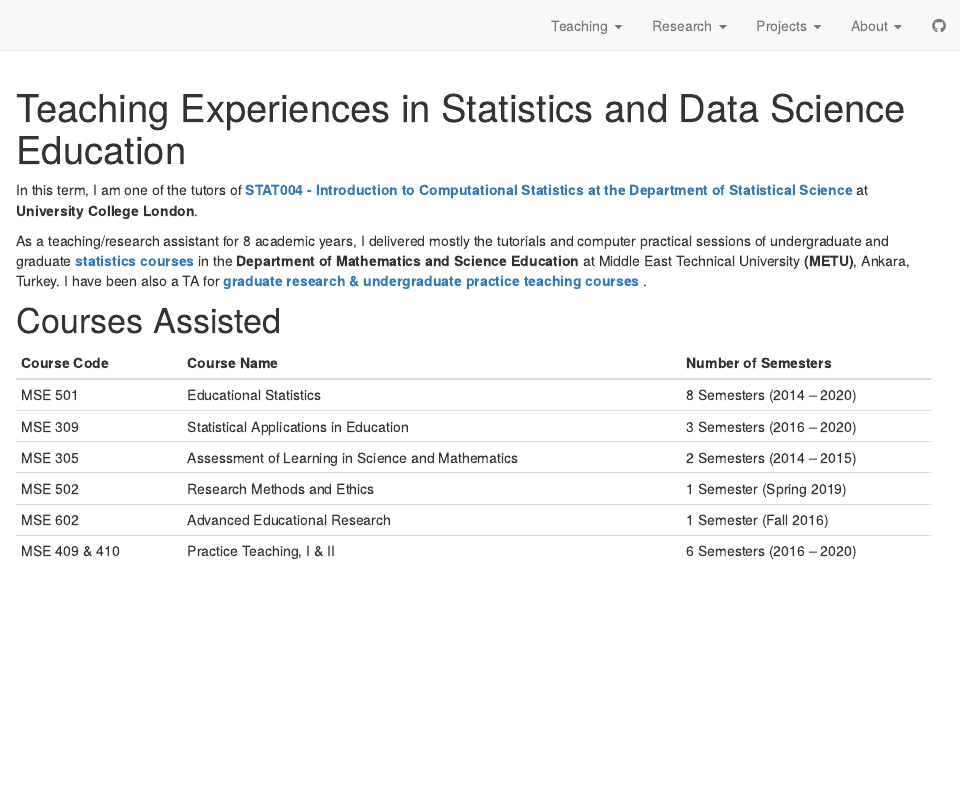
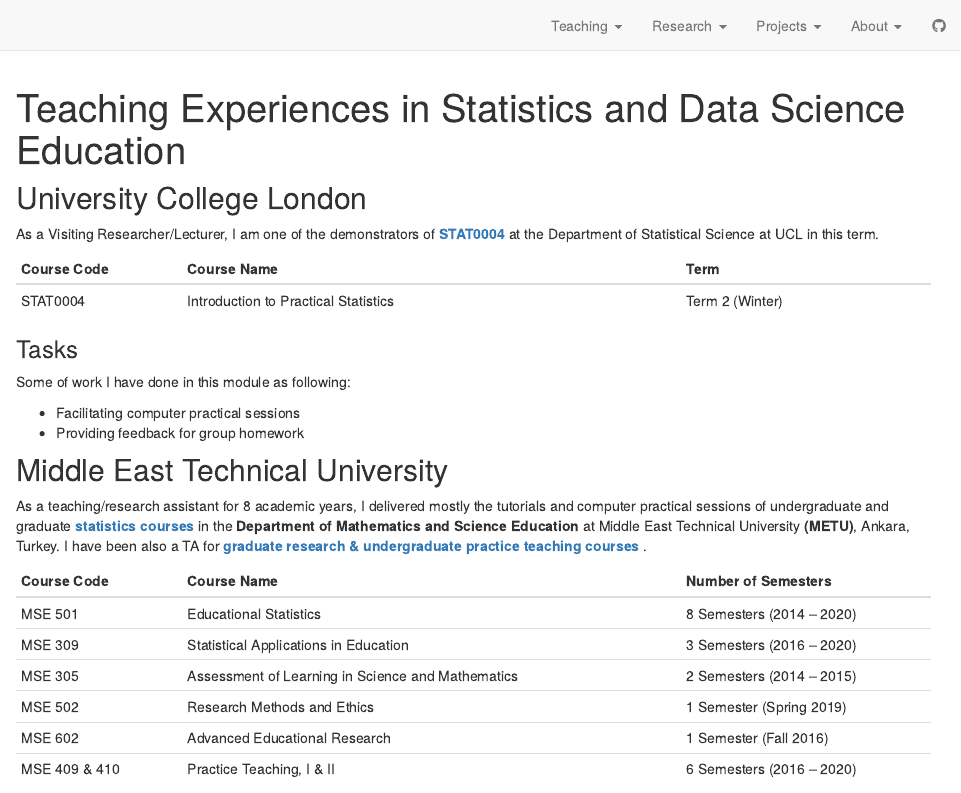
Before and after one commit to sinemdemirci/sinemdemirci.github.io, an R Markdown document (teaching_dse.Rmd): the page in a window 1100 px wide, from its top. Rendered offline with R 4.5, knitr and Pandoc, with nearby package versions; drawn as R Markdown's standard HTML page in place of the format the file asks for.

Commit message:
UCL teaching experiences were added

```diff
--- a/teaching_dse.Rmd
+++ b/teaching_dse.Rmd
@@ -4,11 +4,23 @@
 site: distill::distill_website
 ---
 
-In this term, I am one of the tutors of <b><a href = 'https://www.ucl.ac.uk/module-catalogue/modules/introduction-to-practical-statistics-STAT0004' target ="_blank"> STAT004 - Introduction to Computational Statistics at the Department of Statistical Science </b></a> at <b>University College London</b>.
+## University College London
+
+As a Visiting Researcher/Lecturer, I am one of the demonstrators of <b><a href = 'https://www.ucl.ac.uk/module-catalogue/modules/introduction-to-practical-statistics-STAT0004' target ="_blank"> STAT0004 </b></a> at the Department of Statistical Science  at UCL in this term.
+
+| **Course Code**   | **Course Name**                                       | **Term**
+| :-------          | :-----------------------                              | :-----------
+| STAT0004       | Introduction to Practical Statistics                                | Term 2 (Winter)
+
+### Tasks
+Some of work I have done in this module as following:
+
+  * Facilitating computer practical sessions
+  * Providing feedback for group homework
+
+## Middle East Technical University
 
 As a teaching/research assistant for 8 academic years, I delivered mostly the tutorials and computer practical sessions of undergraduate and graduate <b><a href = 'https://catalog.metu.edu.tr/prog_courses.php?prog=460' target="_blank"> statistics courses </b></a> in the <b> Department of Mathematics and Science Education </b> at Middle East Technical University <b>(METU)</b>, Ankara, Turkey. I have been also a TA for <b><a href = 'https://catalog.metu.edu.tr/prog_courses.php?prog=460' target="_blank"> graduate research & undergraduate practice teaching  courses </b> </a>.
-
-# Courses Assisted
 
 | **Course Code**   | **Course Name**                                       | **Number of Semesters**
 | :-------          | :-----------------------                              | :-----------
```
Also changed, not shown: teaching_dse.Rmd (2 more changed lines).
